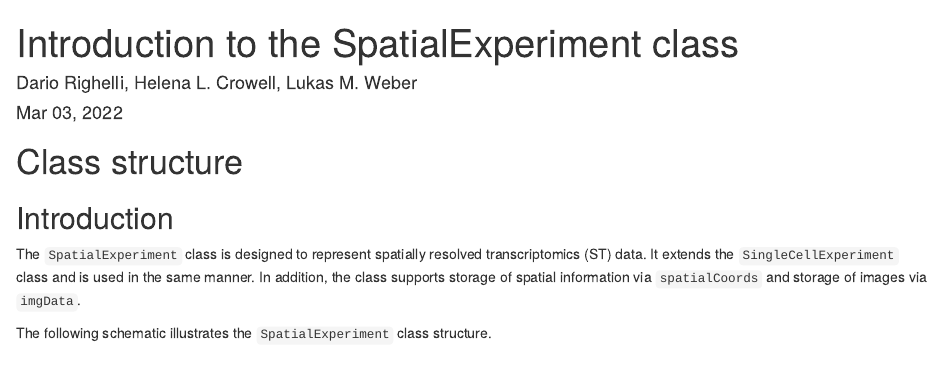
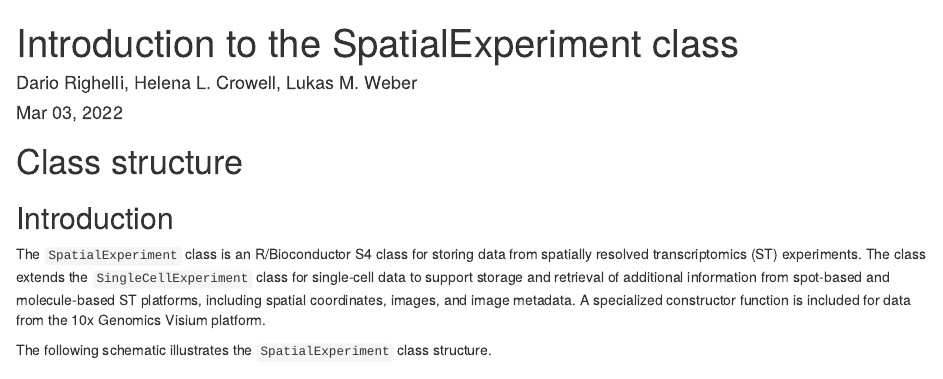
Before and after one commit to drighelli/SpatialExperiment, an R Markdown document (vignettes/SpatialExperiment.Rmd): the page in a window 1100 px wide, from its top. Rendered offline with R 4.5, knitr and Pandoc, with nearby package versions; drawn as R Markdown's standard HTML page in place of the format the file asks for; some code elsewhere in the file could not run offline.

Commit message:
replace intro para from readme

```diff
--- a/vignettes/SpatialExperiment.Rmd
+++ b/vignettes/SpatialExperiment.Rmd
@@ -28,11 +28,13 @@ knitr::opts_chunk$set(cache = TRUE, autodep = TRUE, cache.lazy = FALSE)
 
 ## Introduction
 
-The `SpatialExperiment` class is designed to represent spatially
-resolved transcriptomics (ST) data. It extends the
-`SingleCellExperiment` class and is used in the same manner.
-In addition, the class supports storage of spatial information
-via `spatialCoords` and storage of images via `imgData`.
+The `SpatialExperiment` class is an R/Bioconductor S4 class for storing
+data from spatially resolved transcriptomics (ST) experiments. The class
+extends the `SingleCellExperiment` class for single-cell data to support
+storage and retrieval of additional information from spot-based and
+molecule-based ST platforms, including spatial coordinates, images, and
+image metadata. A specialized constructor function is included for data
+from the 10x Genomics Visium platform.
 
 The following schematic illustrates the `SpatialExperiment` class
 structure.
```
